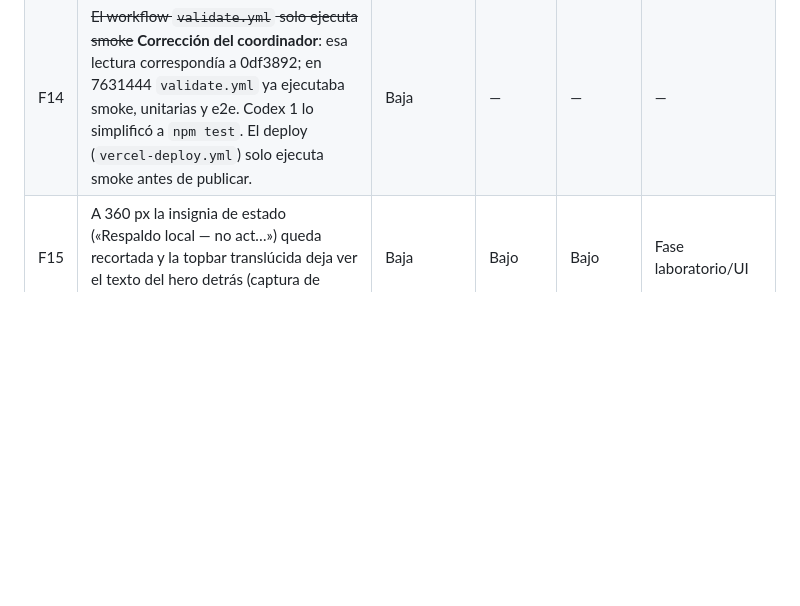
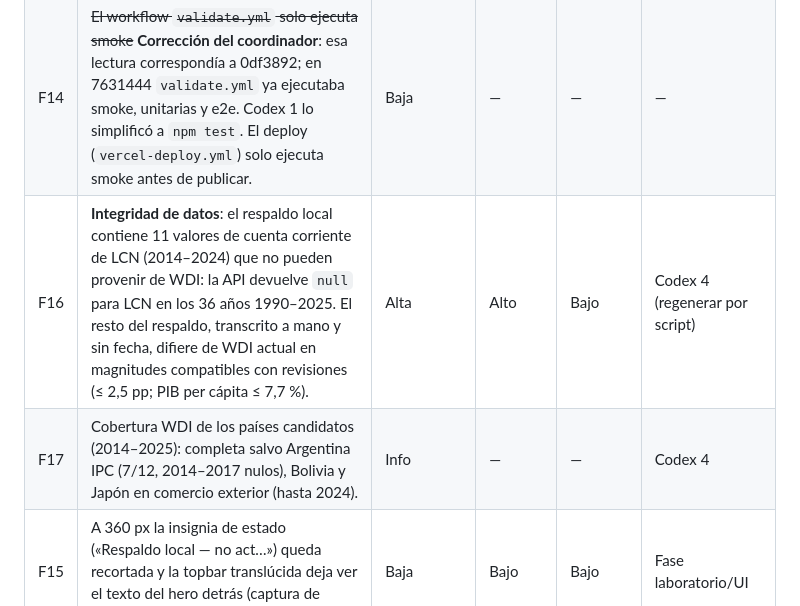
Before and after one commit to armandoparedes2026/macroscope-dashboard, a Markdown page: docs/diagnostico-inicial.md, the part around the change. Drawn GitHub-style; blank space fills up the shorter version.

Commit message:
docs: record unsourced LCN current-account fallback and candidate coverage
Co-Authored-By: Claude Opus 5.5 <noreply@anthropic.com>

```diff
--- a/docs/diagnostico-inicial.md
+++ b/docs/diagnostico-inicial.md
@@ -32,6 +32,8 @@ Fecha: 2026-10-18. Base: `origin/main` 7631444. Coordinador: Claude Code.
 | F12 | Tipos de cambio de Open ER API: agregador no oficial; correcto que se etiquete como indicativo. | Baja | Bajo | — | Mantener etiqueta |
 | F13 | `package.json`/README/`index.html` aún usan el posicionamiento «inteligencia/observatorio para decidir». | Baja | Medio | Bajo | Fase UI |
 | F14 | ~~El workflow `validate.yml` solo ejecuta smoke~~ **Corrección del coordinador**: esa lectura correspondía a 0df3892; en 7631444 `validate.yml` ya ejecutaba smoke, unitarias y e2e. Codex 1 lo simplificó a `npm test`. El deploy (`vercel-deploy.yml`) solo ejecuta smoke antes de publicar. | Baja | — | — | — |
+| F16 | **Integridad de datos**: el respaldo local contiene 11 valores de cuenta corriente de LCN (2014–2024) que no pueden provenir de WDI: la API devuelve `null` para LCN en los 36 años 1990–2025. El resto del respaldo, transcrito a mano y sin fecha, difiere de WDI actual en magnitudes compatibles con revisiones (≤ 2,5 pp; PIB per cápita ≤ 7,7 %). | Alta | Alto | Bajo | Codex 4 (regenerar por script) |
+| F17 | Cobertura WDI de los países candidatos (2014–2025): completa salvo Argentina IPC (7/12, 2014–2017 nulos), Bolivia y Japón en comercio exterior (hasta 2024). | Info | — | — | Codex 4 |
 | F15 | A 360 px la insignia de estado («Respaldo local — no act…») queda recortada y la topbar translúcida deja ver el texto del hero detrás (captura de Codex 1). | Baja | Bajo | Bajo | Fase laboratorio/UI |
 
 ## Plan por fases y asignación (Orca)
```
